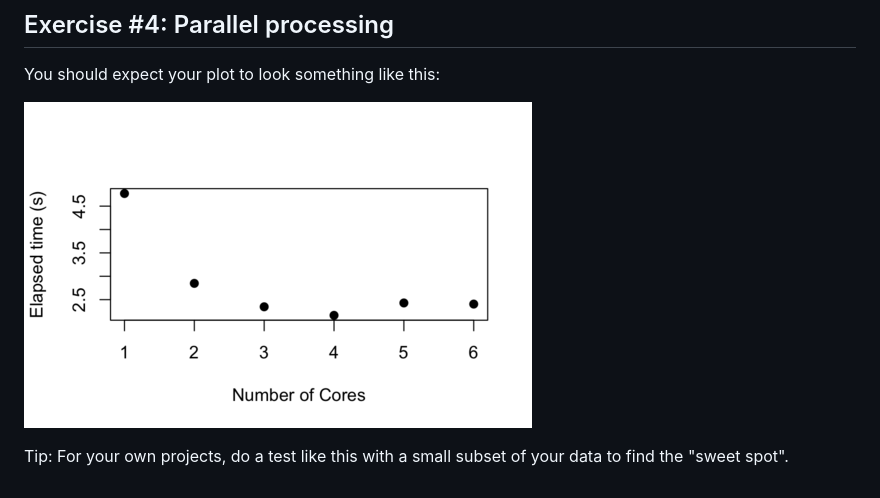
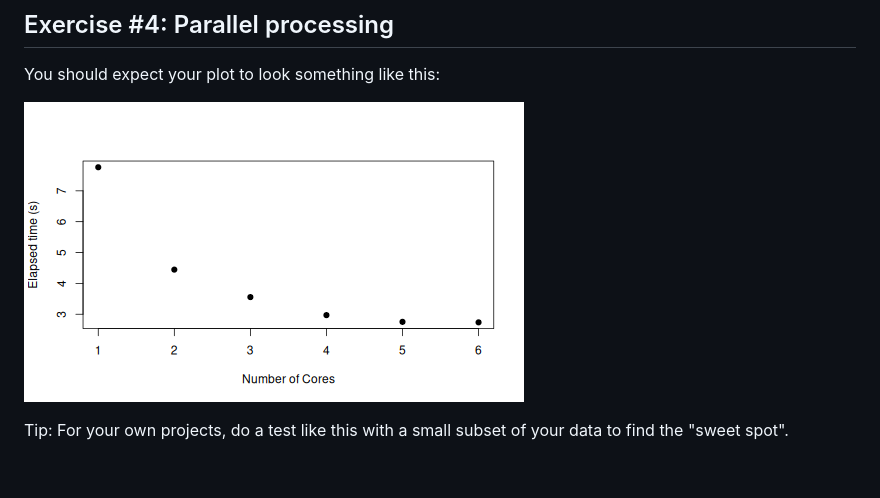
Before and after one commit to brianhigh/par_hpc_pres, a Markdown page: parallel_processing/High_Performance_Computing.md, the part around the change. Drawn GitHub-style; pictures changed too: parallel_processing/img/parLapply_test.png (added), parallel_processing/img/parLapply_test_sm.png (deleted).

```diff
--- a/parallel_processing/High_Performance_Computing.md
+++ b/parallel_processing/High_Performance_Computing.md
@@ -349,7 +349,7 @@ the results as a scatter plot.
 
 You should expect your plot to look something like this:
 
-![](img/parLapply_test_sm.png)
+![](img/parLapply_test.png)
 
 Tip: For your own projects, do a test like this with a small subset of your
 data to find the "sweet spot".
```
Also changed, not shown: 2 other files.
